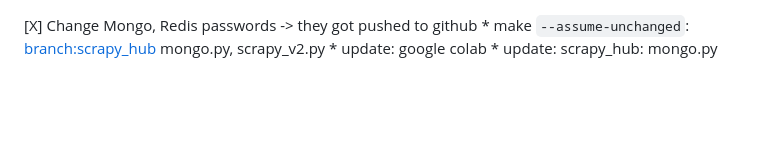
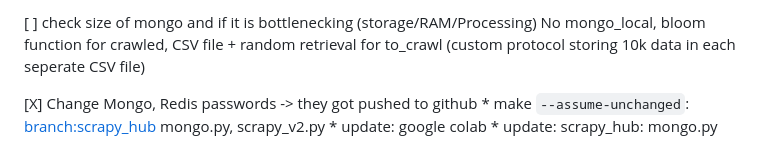
Before and after one commit to Aananda-giri/scrapy_engine, a Markdown page: server/the_plan.md, the part around the change. Drawn GitHub-style; blank space fills up the shorter version.

```diff
--- a/server/the_plan.md
+++ b/server/the_plan.md
@@ -1,3 +1,5 @@
+[ ] check size of mongo and if it is bottlenecking (storage/RAM/Processing) No mongo_local, bloom function for crawled, CSV file + random retrieval for to_crawl (custom protocol storing 10k data in each seperate CSV file)
+
 [X] Change Mongo, Redis passwords -> they  got pushed to github
     * make `--assume-unchanged`: <branch:scrapy_hub> mongo.py, scrapy_v2.py
     * update: google colab
```
